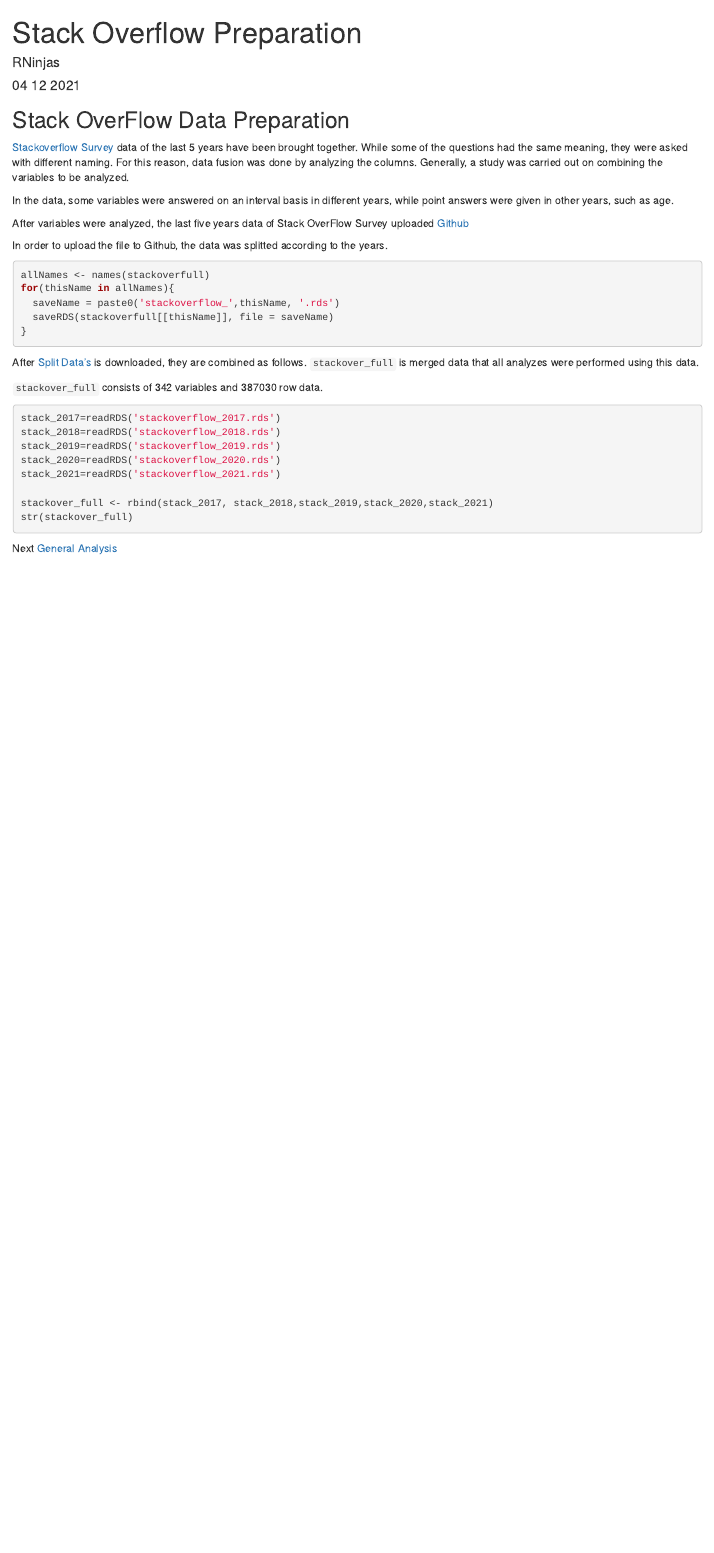
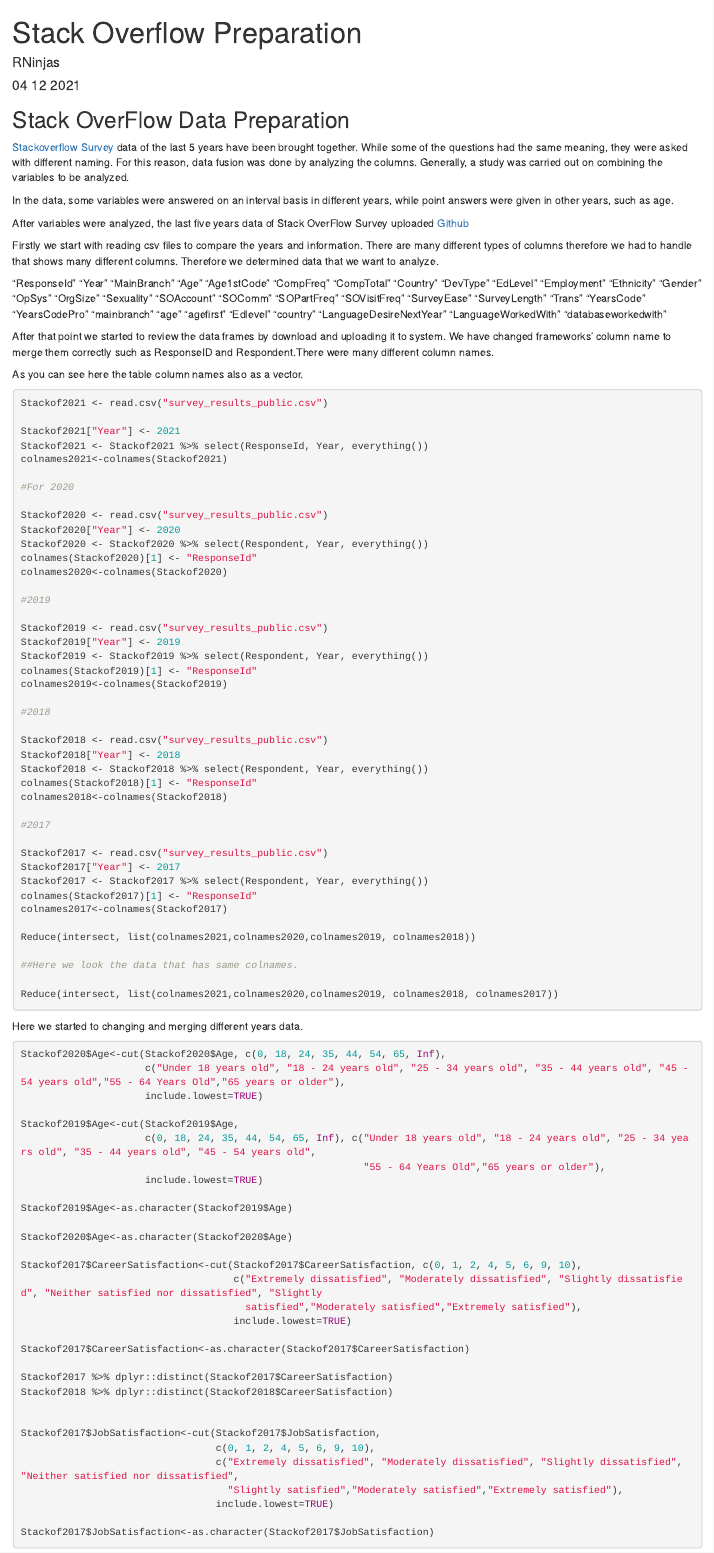
Before and after one commit to pjournal/mef05g-rninjas, an R Markdown document (stackover_data_preparation.rmd): the page in a window 1100 px wide, from its top. The pictures show the output file stackover_data_preparation.html that the author committed with the source, opened offline.

Commit message:
update preparation

````diff
--- a/stackover_data_preparation.rmd
+++ b/stackover_data_preparation.rmd
@@ -19,44 +19,126 @@
 
 After variables were analyzed, the last five years data of Stack OverFlow Survey uploaded [Github](https://github.com/pjournal/mef05g-rninjas)
 
-In order to upload the file to Github, the data was splitted according to the years.
 
+Firstly we start with reading csv files to compare the years and information. There are many different types of columns therefore we had to handle that shows many different columns. Therefore we determined data that we want to analyze.
 
-```{r,eval = FALSE}
-allNames <- names(stackoverfull)
-for(thisName in allNames){
-  saveName = paste0('stackoverflow_',thisName, '.rds')
-  saveRDS(stackoverfull[[thisName]], file = saveName)
-}
+"ResponseId"
+"Year"
+"MainBranch"
+"Age"
+"Age1stCode"
+"CompFreq"
+"CompTotal"
+"Country"
+"DevType"
+"EdLevel"
+"Employment"
+"Ethnicity"
+"Gender"
+"OpSys"
+"OrgSize"
+"Sexuality"
+"SOAccount"
+"SOComm"
+"SOPartFreq"
+"SOVisitFreq"
+"SurveyEase"
+"SurveyLength"
+"Trans"
+"YearsCode"
+"YearsCodePro"
+"mainbranch"
+"age"
+"agefirst"
+"Edlevel"
+"country"
+"LanguageDesireNextYear"
+"LanguageWorkedWith"
+"databaseworkedwith"
 
-```
+After that point we started to review the data frames by download and uploading it to system. We have changed frameworks' column name to merge them correctly such as ResponseID and Respondent.There were many different column names.
 
-After [Split Data's](https://github.com/pjournal/mef05g-rninjas) is downloaded, they are combined as follows. ```stackover_full``` is merged data that all analyzes were performed using this data.
-
- ```stackover_full``` consists of 342 variables and 387030 row data.
-
+As you can see here the table column names also as a vector.
 
 ```{r stackover_full ,eval = FALSE}
-stack_2017=readRDS('stackoverflow_2017.rds')
-stack_2018=readRDS('stackoverflow_2018.rds')
-stack_2019=readRDS('stackoverflow_2019.rds')
-stack_2020=readRDS('stackoverflow_2020.rds')
-stack_2021=readRDS('stackoverflow_2021.rds')
+Stackof2021 <- read.csv("survey_results_public.csv")
 
-stackover_full <- rbind(stack_2017, stack_2018,stack_2019,stack_2020,stack_2021)
-str(stackover_full)
+Stackof2021["Year"] <- 2021
+Stackof2021 <- Stackof2021 %>% select(ResponseId, Year, everything())
+colnames2021<-colnames(Stackof2021)
+
+#For 2020
+
+Stackof2020 <- read.csv("survey_results_public.csv")
+Stackof2020["Year"] <- 2020
+Stackof2020 <- Stackof2020 %>% select(Respondent, Year, everything())
+colnames(Stackof2020)[1] <- "ResponseId"
+colnames2020<-colnames(Stackof2020)
+
+#2019
+
+Stackof2019 <- read.csv("survey_results_public.csv")
+Stackof2019["Year"] <- 2019
+Stackof2019 <- Stackof2019 %>% select(Respondent, Year, everything())
+colnames(Stackof2019)[1] <- "ResponseId"
+colnames2019<-colnames(Stackof2019)
+
+#2018
+
+Stackof2018 <- read.csv("survey_results_public.csv")
+Stackof2018["Year"] <- 2018
+Stackof2018 <- Stackof2018 %>% select(Respondent, Year, everything())
+colnames(Stackof2018)[1] <- "ResponseId"
+colnames2018<-colnames(Stackof2018)
+
+#2017
+
+Stackof2017 <- read.csv("survey_results_public.csv")
+Stackof2017["Year"] <- 2017
+Stackof2017 <- Stackof2017 %>% select(Respondent, Year, everything())
+colnames(Stackof2017)[1] <- "ResponseId"
+colnames2017<-colnames(Stackof2017)
+
+Reduce(intersect, list(colnames2021,colnames2020,colnames2019, colnames2018))
+
+##Here we look the data that has same colnames.
+
+Reduce(intersect, list(colnames2021,colnames2020,colnames2019, colnames2018, colnames2017))
 
 ```
 
 
+Here we started to changing and merging different years data.
 
-```{r , include=FALSE}
+```{r ,eval = FALSE}
+Stackof2020$Age<-cut(Stackof2020$Age, c(0, 18, 24, 35, 44, 54, 65, Inf),
+                     c("Under 18 years old", "18 - 24 years old", "25 - 34 years old", "35 - 44 years old", "45 - 54 years old","55 - 64 Years Old","65 years or older"),
+                     include.lowest=TRUE)
 
-stack_2017=readRDS('C:/Users/Meryem/Documents/stackoverflow_2017.rds')
-stack_2018=readRDS('C:/Users/Meryem/Documents/stackoverflow_2018.rds')
-stack_2019=readRDS('C:/Users/Meryem/Documents/stackoverflow_2019.rds')
-stack_2020=readRDS('C:/Users/Meryem/Documents/stackoverflow_2020.rds')
-stack_2021=readRDS('C:/Users/Meryem/Documents/stackoverflow_2021.rds')
+Stackof2019$Age<-cut(Stackof2019$Age,
+                     c(0, 18, 24, 35, 44, 54, 65, Inf), c("Under 18 years old", "18 - 24 years old", "25 - 34 years old", "35 - 44 years old", "45 - 54 years old",
+                                                          "55 - 64 Years Old","65 years or older"),
+                     include.lowest=TRUE)
 
-stackover_full <- rbind(stack_2017, stack_2018,stack_2019,stack_2020,stack_2021)
-str(stackover_full)
+Stackof2019$Age<-as.character(Stackof2019$Age)
+
+Stackof2020$Age<-as.character(Stackof2020$Age)
+
+Stackof2017$CareerSatisfaction<-cut(Stackof2017$CareerSatisfaction, c(0, 1, 2, 4, 5, 6, 9, 10),
+                                    c("Extremely dissatisfied", "Moderately dissatisfied", "Slightly dissatisfied", "Neither satisfied nor dissatisfied", "Slightly
+                                      satisfied","Moderately satisfied","Extremely satisfied"),
+                                    include.lowest=TRUE)
+
+Stackof2017$CareerSatisfaction<-as.character(Stackof2017$CareerSatisfaction)
+
+Stackof2017 %>% dplyr::distinct(Stackof2017$CareerSatisfaction)
+Stackof2018 %>% dplyr::distinct(Stackof2018$CareerSatisfaction)
+
+
+Stackof2017$JobSatisfaction<-cut(Stackof2017$JobSatisfaction,
+                                 c(0, 1, 2, 4, 5, 6, 9, 10),
+                                 c("Extremely dissatisfied", "Moderately dissatisfied", "Slightly dissatisfied", "Neither satisfied nor dissatisfied",
+                                   "Slightly satisfied","Moderately satisfied","Extremely satisfied"),
+                                 include.lowest=TRUE)
+
+Stackof2017$JobSatisfaction<-as.character(Stackof2017$JobSatisfaction)
@@ -63,4 +155,3 @@
 
 ```
 
-Next [General Analysis](stackover_data_general.html)
````
Also changed, not shown: stackover_data_preparation.html, stackover_data_preparation.rmd (38 more changed lines).
